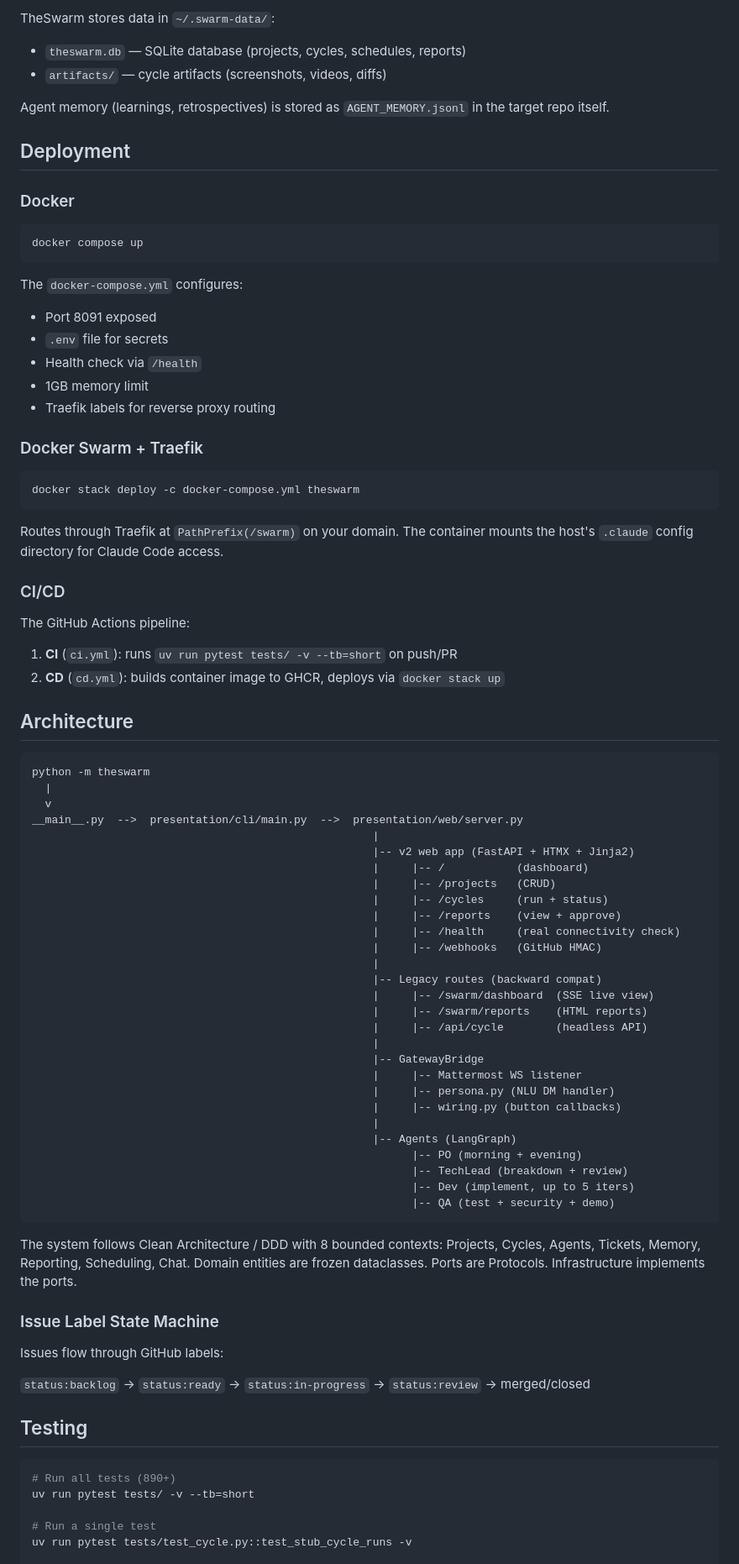
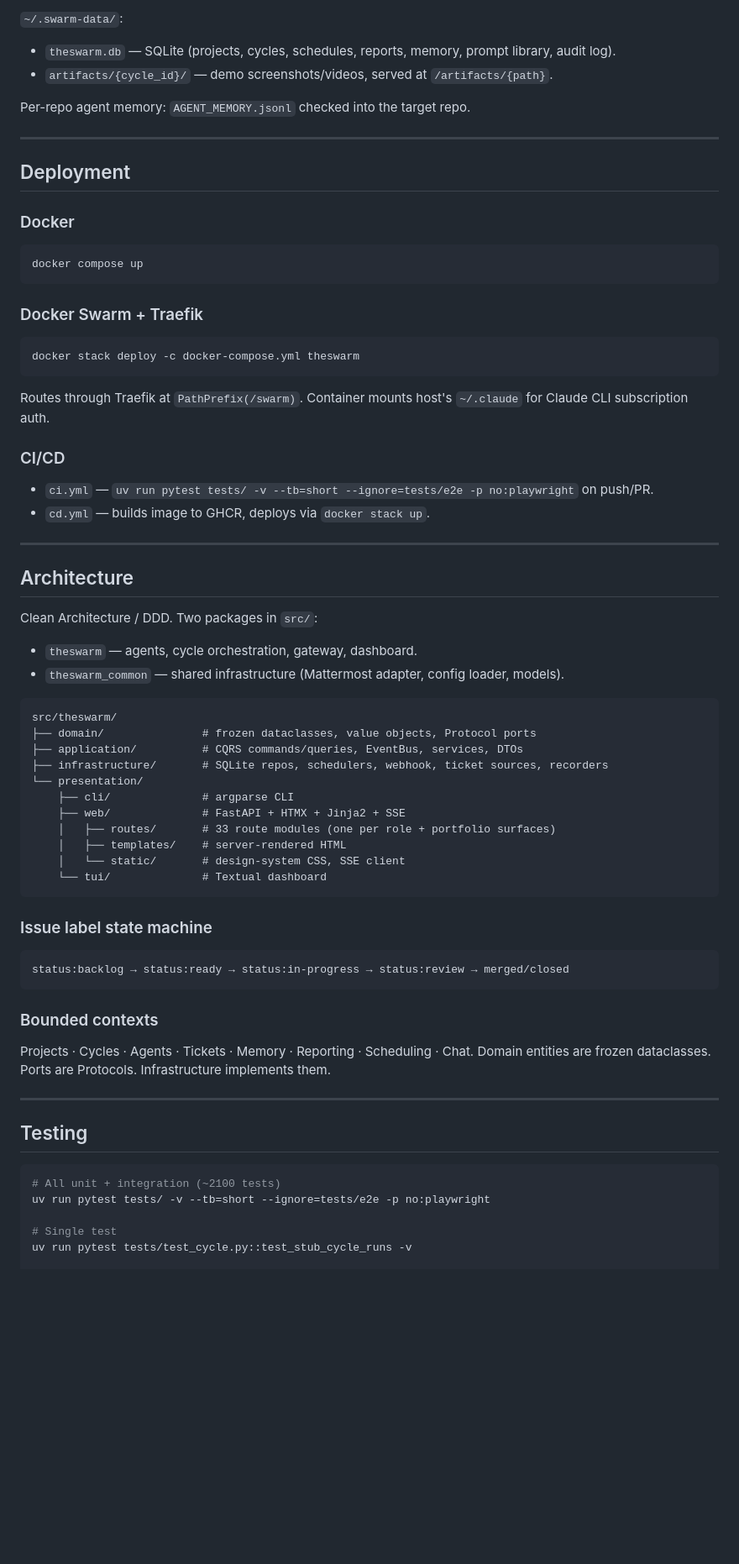
Before and after one commit to jrechet/theswarm, a Markdown page: README.md, the part around one of its changes. Shown at 84% size. Rendered like a GitHub page; blank space fills up the shorter version.

````diff
--- a/README.md
+++ b/README.md
@@ -301,9 +303,11 @@ Env vars override YAML values. The `external_url` automatically gets `/swarm` ap
 
-TheSwarm stores data in `~/.swarm-data/`:
-- `theswarm.db` — SQLite database (projects, cycles, schedules, reports)
-- `artifacts/` — cycle artifacts (screenshots, videos, diffs)
+`~/.swarm-data/`:
+- `theswarm.db` — SQLite (projects, cycles, schedules, reports, memory, prompt library, audit log).
+- `artifacts/{cycle_id}/` — demo screenshots/videos, served at `/artifacts/{path}`.
 
-Agent memory (learnings, retrospectives) is stored as `AGENT_MEMORY.jsonl` in the target repo itself.
+Per-repo agent memory: `AGENT_MEMORY.jsonl` checked into the target repo.
+
+---
 
 ## Deployment
 
@@ -313,74 +317,61 @@ Agent memory (learnings, retrospectives) is stored as `AGENT_MEMORY.jsonl` in th
 docker compose up
 ```
 
-The `docker-compose.yml` configures:
-- Port 8091 exposed
-- `.env` file for secrets
-- Health check via `/health`
-- 1GB memory limit
-- Traefik labels for reverse proxy routing
-
 ### Docker Swarm + Traefik
 
 ```bash
 docker stack deploy -c docker-compose.yml theswarm
 ```
 
-Routes through Traefik at `PathPrefix(/swarm)` on your domain. The container mounts the host's `.claude` config directory for Claude Code access.
+Routes through Traefik at `PathPrefix(/swarm)`. Container mounts host's `~/.claude` for Claude CLI subscription auth.
 
 ### CI/CD
 
-The GitHub Actions pipeline:
-1. **CI** (`ci.yml`): runs `uv run pytest tests/ -v --tb=short` on push/PR
-2. **CD** (`cd.yml`): builds container image to GHCR, deploys via `docker stack up`
+- `ci.yml` — `uv run pytest tests/ -v --tb=short --ignore=tests/e2e -p no:playwright` on push/PR.
+- `cd.yml` — builds image to GHCR, deploys via `docker stack up`.
+
+---
 
 ## Architecture
 
+Clean Architecture / DDD. Two packages in `src/`:
+
+- `theswarm` — agents, cycle orchestration, gateway, dashboard.
+- `theswarm_common` — shared infrastructure (Mattermost adapter, config loader, models).
+
 ```
-python -m theswarm
-  |
-  v
-__main__.py  -->  presentation/cli/main.py  -->  presentation/web/server.py
-                                                    |
-                                                    |-- v2 web app (FastAPI + HTMX + Jinja2)
-                                                    |     |-- /           (dashboard)
-                                                    |     |-- /projects   (CRUD)
-                                                    |     |-- /cycles     (run + status)
-                                                    |     |-- /reports    (view + approve)
-                                                    |     |-- /health     (real connectivity check)
-                                                    |     |-- /webhooks   (GitHub HMAC)
-                                                    |
-                                                    |-- Legacy routes (backward compat)
-                                                    |     |-- /swarm/dashboard  (SSE live view)
-                                                    |     |-- /swarm/reports    (HTML reports)
-                                                    |     |-- /api/cycle        (headless API)
-                                                    |
-                                                    |-- GatewayBridge
-                                                    |     |-- Mattermost WS listener
-                                                    |     |-- persona.py (NLU DM handler)
-                                                    |     |-- wiring.py (button callbacks)
-                                                    |
-                                                    |-- Agents (LangGraph)
-                                                          |-- PO (morning + evening)
-                                                          |-- TechLead (breakdown + review)
-                                                          |-- Dev (implement, up to 5 iters)
-                                                          |-- QA (test + security + demo)
+src/theswarm/
+├── domain/               # frozen dataclasses, value objects, Protocol ports
+├── application/          # CQRS commands/queries, EventBus, services, DTOs
+├── infrastructure/       # SQLite repos, schedulers, webhook, ticket sources, recorders
+└── presentation/
+    ├── cli/              # argparse CLI
+    ├── web/              # FastAPI + HTMX + Jinja2 + SSE
+    │   ├── routes/       # 33 route modules (one per role + portfolio surfaces)
+    │   ├── templates/    # server-rendered HTML
+    │   └── static/       # design-system CSS, SSE client
+    └── tui/              # Textual dashboard
 ```
 
-The system follows Clean Architecture / DDD with 8 bounded contexts: Projects, Cycles, Agents, Tickets, Memory, Reporting, Scheduling, Chat. Domain entities are frozen dataclasses. Ports are Protocols. Infrastructure implements the ports.
+### Issue label state machine
 
-### Issue Label State Machine
+```
+status:backlog → status:ready → status:in-progress → status:review → merged/closed
+```
 
-Issues flow through GitHub labels:
+### Bounded contexts
 
-`status:backlog` -> `status:ready` -> `status:in-progress` -> `status:review` -> merged/closed
+Projects · Cycles · Agents · Tickets · Memory · Reporting · Scheduling · Chat.
+Domain entities are frozen dataclasses. Ports are Protocols. Infrastructure implements them.
+
+---
 
 ## Testing
 
 ```bash
-# Run all tests (890+)
-uv run pytest tests/ -v --tb=short
+# All unit + integration (~2100 tests)
+uv run pytest tests/ -v --tb=short --ignore=tests/e2e -p no:playwright
 
-# Run a single test
+# Single test
 uv run pytest tests/test_cycle.py::test_stub_cycle_runs -v
 
````
Also changed, not shown: other parts of README.md (+221 -217 lines).
